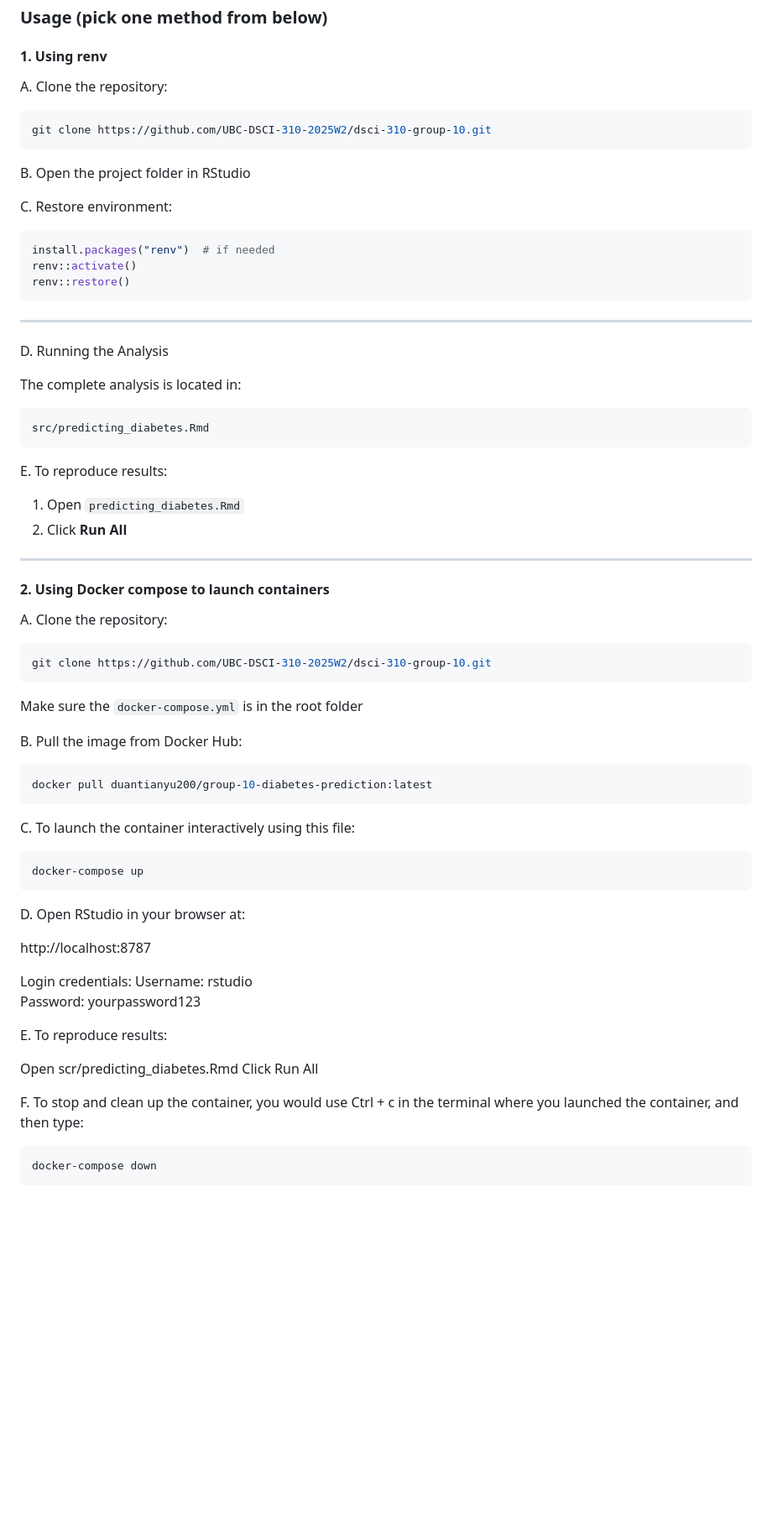
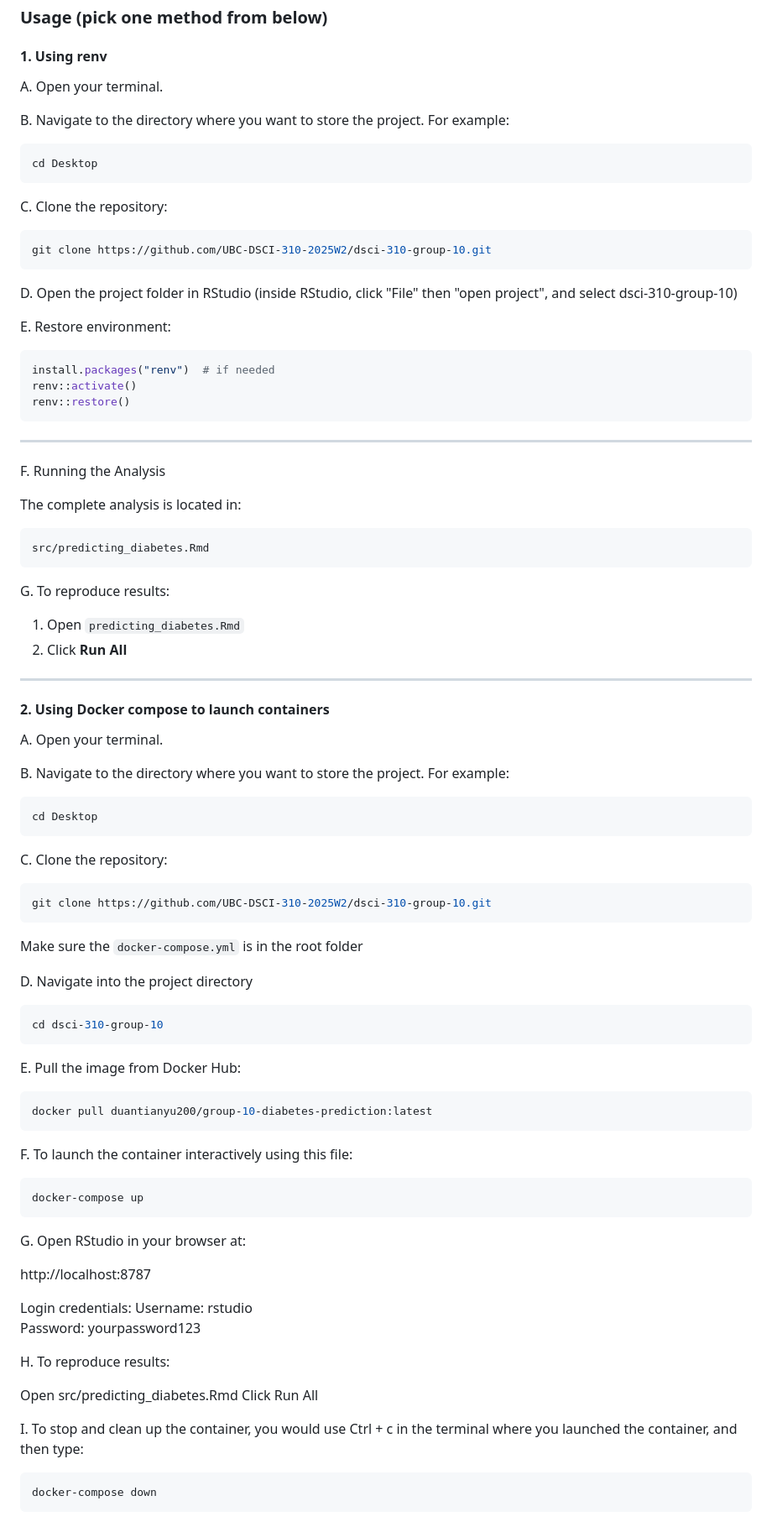
Before and after one commit to UBC-DSCI-310-2025W2/dsci-310-group-10, a Markdown page: README.md, the part around one of its changes. Shown at 84% size. GitHub-like rendering; blank space fills up the shorter version.

Commit message:
fix typo and specify folder path

````diff
--- a/README.md
+++ b/README.md
@@ -151,16 +151,24 @@ This project uses `renv` for reproducible package management.
 
 #### 1. Using renv
 
-A. Clone the repository:
+A. Open your terminal.
+
+B. Navigate to the directory where you want to store the project. For example:
+
+```bash
+cd Desktop
+```
+
+C. Clone the repository:
 
 ```bash
 git clone https://github.com/UBC-DSCI-310-2025W2/dsci-310-group-10.git
 ```
 
-B. Open the project folder in RStudio
+D. Open the project folder in RStudio (inside RStudio, click "File" then "open project", and select dsci-310-group-10)
 
 
-C. Restore environment:
+E. Restore environment:
 
 ```r
 install.packages("renv")  # if needed
@@ -170,7 +178,7 @@ renv::restore()
 
 ---
 
-D. Running the Analysis
+F. Running the Analysis
 
 The complete analysis is located in:
 
@@ -178,7 +186,7 @@ The complete analysis is located in:
 src/predicting_diabetes.Rmd
 ```
 
-E. To reproduce results:
+G. To reproduce results:
 
 1. Open `predicting_diabetes.Rmd`
 2. Click **Run All**
@@ -187,25 +195,40 @@ E. To reproduce results:
 
 #### 2. Using Docker compose to launch containers
 
-A. Clone the repository:
+A. Open your terminal.
+
+B. Navigate to the directory where you want to store the project. For example:
+
+```bash
+cd Desktop
+```
+
+C. Clone the repository:
 
 ```bash
 git clone https://github.com/UBC-DSCI-310-2025W2/dsci-310-group-10.git
 ```
+
 Make sure the `docker-compose.yml` is in the root folder
 
-B. Pull the image from Docker Hub:
+D. Navigate into the project directory
+
+```bash
+cd dsci-310-group-10
+```
+
+E. Pull the image from Docker Hub:
 
 ```bash
 docker pull duantianyu200/group-10-diabetes-prediction:latest
 ```
 
-C. To launch the container interactively using this file:
+F. To launch the container interactively using this file:
 
 ```bash
 docker-compose up
 ```
-D. Open RStudio in your browser at:
+G. Open RStudio in your browser at:
 
 http://localhost:8787
 
@@ -213,13 +236,13 @@ Login credentials:
 Username: rstudio
 Password: yourpassword123
 
-E. To reproduce results:
+H. To reproduce results:
 
-Open scr/predicting_diabetes.Rmd
+Open src/predicting_diabetes.Rmd
 Click Run All
 
 
-F. To stop and clean up the container, you would use Ctrl + c in the terminal where you launched the container, and then type:
+I. To stop and clean up the container, you would use Ctrl + c in the terminal where you launched the container, and then type:
 
 ```bash
 docker-compose down
````
Also changed, not shown: other parts of README.md (+20 -6 lines).
